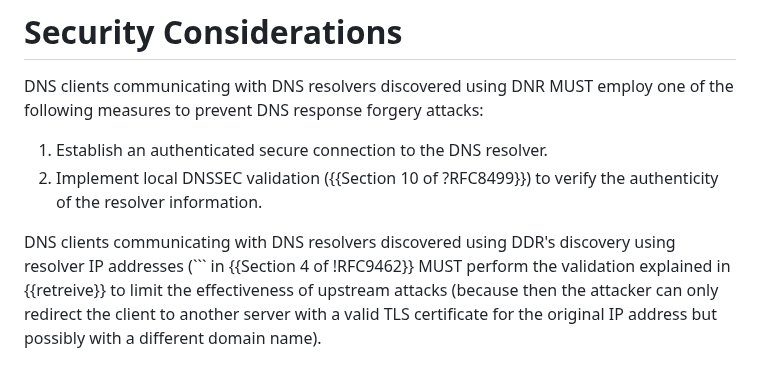
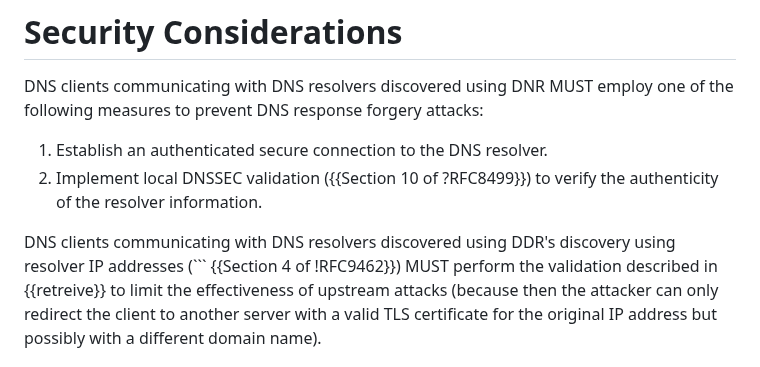
Before and after one commit to boucadair/add-resolver-information, a Markdown page: draft-ietf-add-resolver-info.md, the part around the change. Drawn GitHub-style.

Commit message:
consistency
Co-authored-by: Med <mohamed.boucadair@orange.com>

````diff
--- a/draft-ietf-add-resolver-info.md
+++ b/draft-ietf-add-resolver-info.md
@@ -202,7 +202,7 @@ to prevent DNS response forgery attacks:
 2. Implement local DNSSEC validation ({{Section 10 of ?RFC8499}}) to verify the authenticity of the resolver information.
 
 DNS clients communicating with DNS resolvers discovered using DDR's discovery using resolver IP addresses (```
-in {{Section 4 of !RFC9462}} MUST perform the validation explained in {{retreive}} to limit the effectiveness of upstream
+{{Section 4 of !RFC9462}}) MUST perform the validation described in {{retreive}} to limit the effectiveness of upstream
 attacks (because then the attacker can only redirect the client to another server with a valid TLS certificate for the original
 IP address but possibly with a different domain name).
 
````
